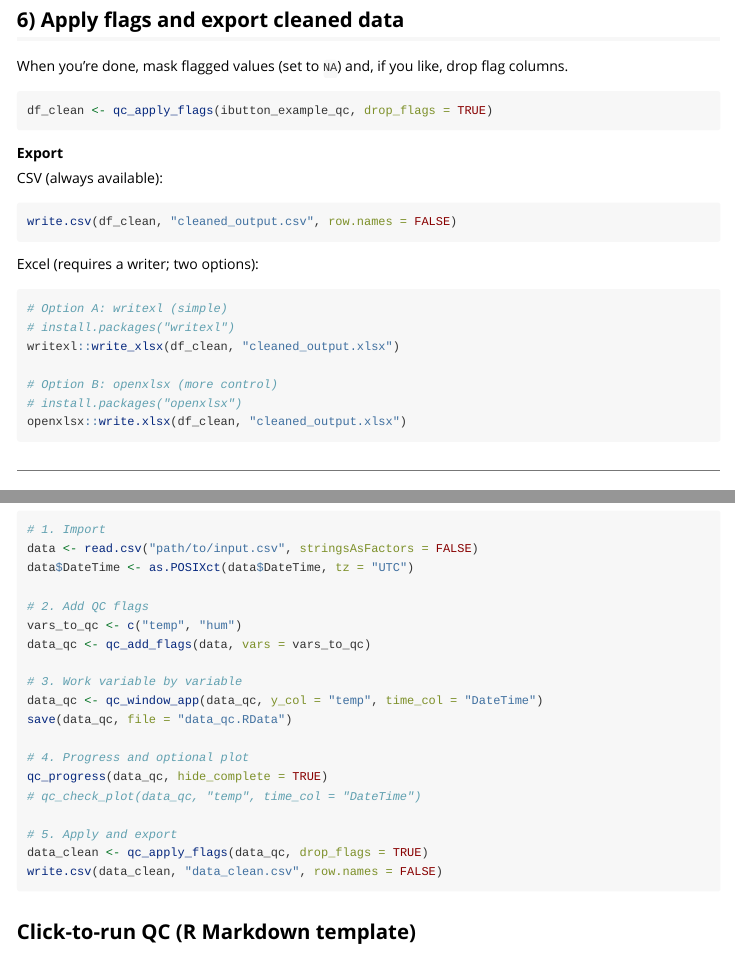
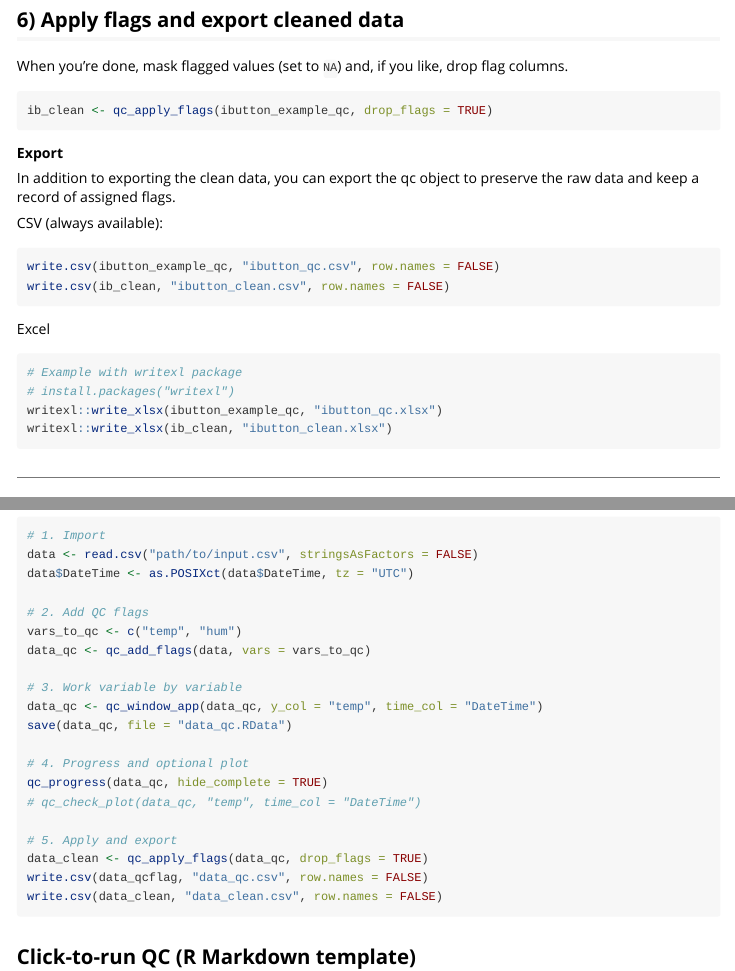
Before and after one commit to anthonydn/qctimeseries, an R Markdown document (vignettes/overall_workflow.Rmd): the page in a window 1100 px wide, from 2720 px down, and a second part further down, joined at a grey line. Rendered offline with R 4.5, knitr and Pandoc, with nearby package versions.

Commit message:
some documentation updates

````diff
--- a/vignettes/overall_workflow.Rmd
+++ b/vignettes/overall_workflow.Rmd
@@ -149,27 +149,28 @@ qc_check_plot(ibutton_example_qc, "temp", time_col = "DateTime")
 When you’re done, mask flagged values (set to `NA`) and, if you like, drop flag columns.
 
 ```{r, eval=FALSE}
-df_clean <- qc_apply_flags(ibutton_example_qc, drop_flags = TRUE)
+ib_clean <- qc_apply_flags(ibutton_example_qc, drop_flags = TRUE)
 ```
 
 **Export**
 
+In addition to exporting the clean data, you can export the qc object to
+preserve the raw data and keep a record of assigned flags.
+
 CSV (always available):
 
 ```{r, eval=FALSE}
-write.csv(df_clean, "cleaned_output.csv", row.names = FALSE)
+write.csv(ibutton_example_qc, "ibutton_qc.csv", row.names = FALSE)
+write.csv(ib_clean, "ibutton_clean.csv", row.names = FALSE)
 ```
 
-Excel (requires a writer; two options):
+Excel
 
 ```{r, eval=FALSE}
-# Option A: writexl (simple)
+# Example with writexl package
 # install.packages("writexl")
-writexl::write_xlsx(df_clean, "cleaned_output.xlsx")
-
-# Option B: openxlsx (more control)
-# install.packages("openxlsx")
-openxlsx::write.xlsx(df_clean, "cleaned_output.xlsx")
+writexl::write_xlsx(ibutton_example_qc, "ibutton_qc.xlsx")
+writexl::write_xlsx(ib_clean, "ibutton_clean.xlsx")
 ```
 
 ---
@@ -308,6 +309,7 @@ qc_progress(data_qc, hide_complete = TRUE)
 
 # 5. Apply and export
 data_clean <- qc_apply_flags(data_qc, drop_flags = TRUE)
+write.csv(data_qcflag, "data_qc.csv", row.names = FALSE)
 write.csv(data_clean, "data_clean.csv", row.names = FALSE)
 ```
 
````
Also changed, not shown: README.md.
